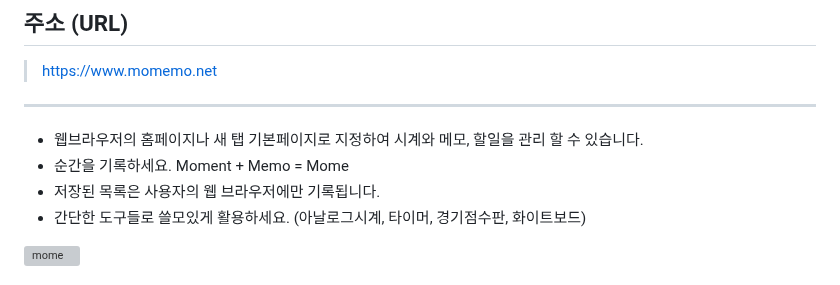
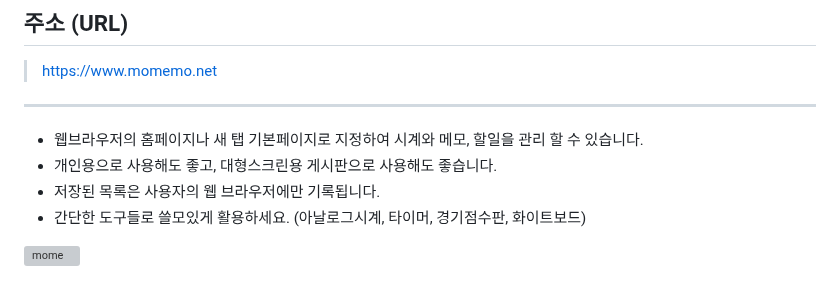
Before and after one commit to mcnorton/mome, a Markdown page: README.md, the part around the change. GitHub-like rendering; grey boxes are pictures that could not be loaded.

```diff
--- a/README.md
+++ b/README.md
@@ -9,7 +9,7 @@
 ---
 
 * 웹브라우저의 홈페이지나 새 탭 기본페이지로 지정하여 시계와 메모, 할일을 관리 할 수 있습니다.
-* 순간을 기록하세요. Moment + Memo = Mome
+* 개인용으로 사용해도 좋고, 대형스크린용 게시판으로 사용해도 좋습니다.
 * 저장된 목록은 사용자의 웹 브라우저에만 기록됩니다.
 * 간단한 도구들로 쓸모있게 활용하세요. (아날로그시계, 타이머, 경기점수판, 화이트보드)
 
```
